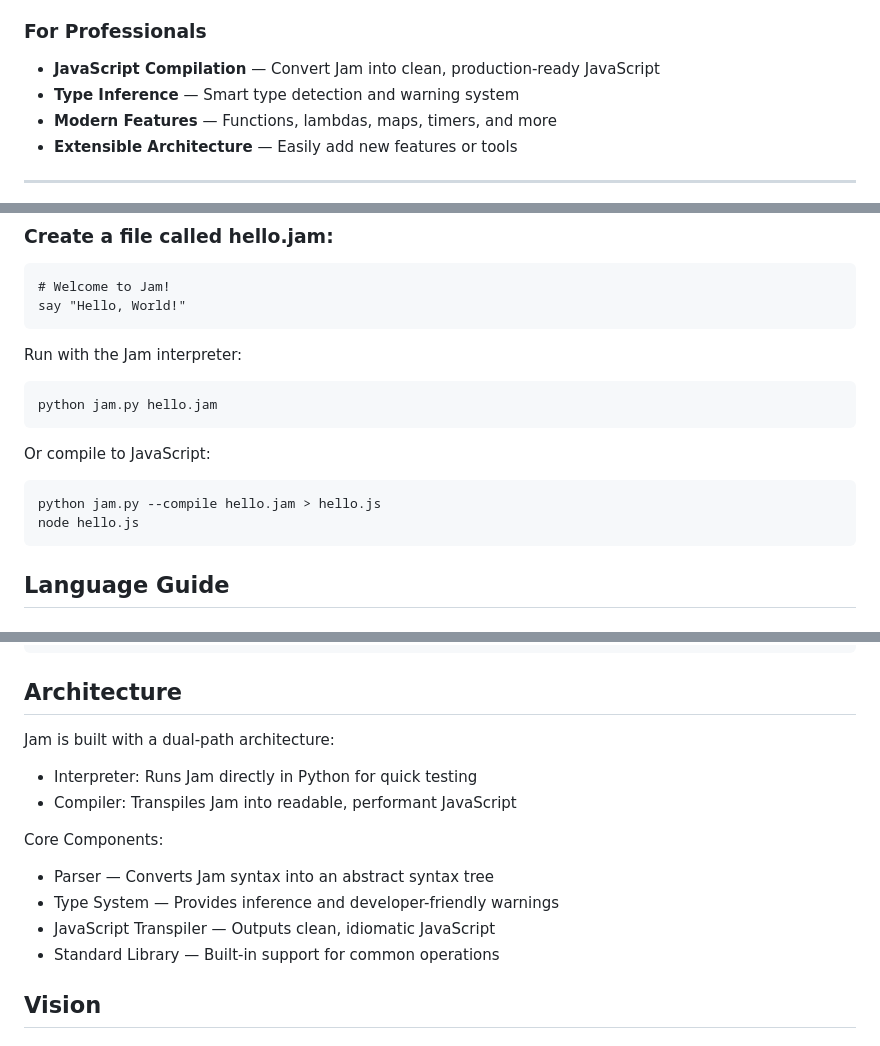
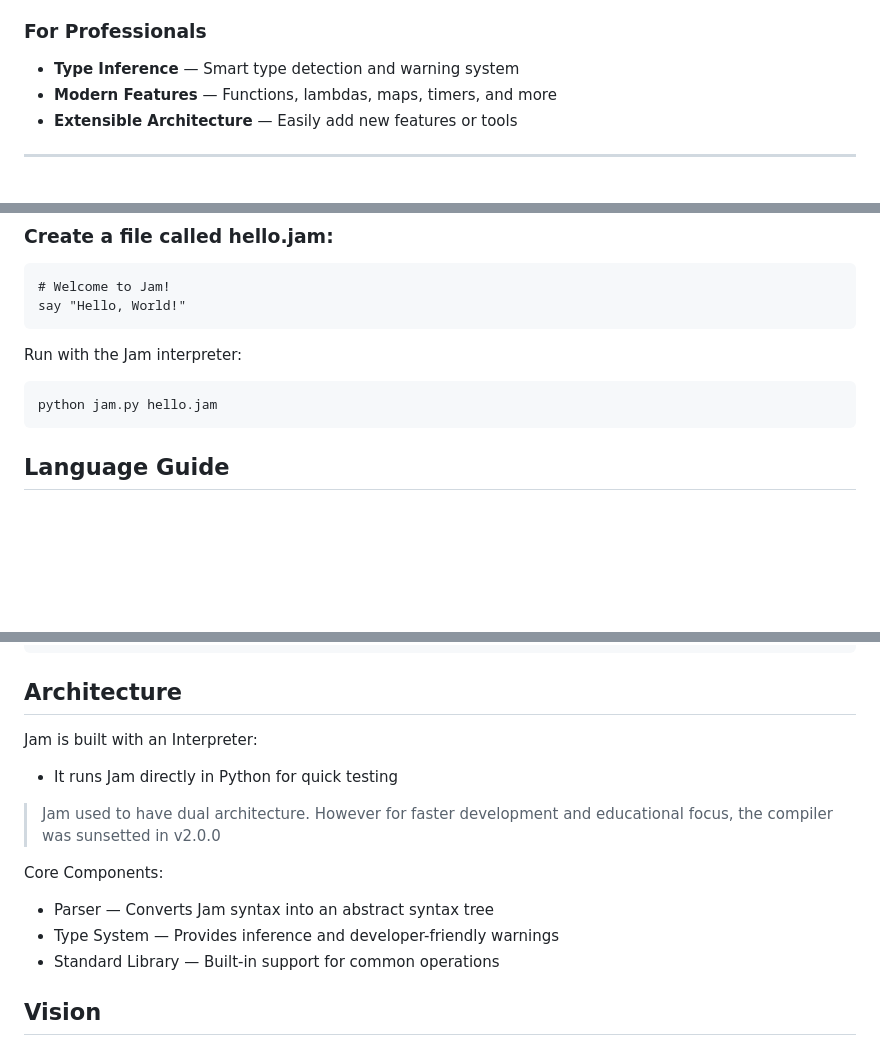
Before and after one commit to UnitaryIron/Jam-backend, a Markdown page: README.md, 3 parts joined by grey strips. Drawn GitHub-style; blank space fills up the shorter version.

````diff
--- a/README.md
+++ b/README.md
@@ -43,7 +43,6 @@
 
 ### For Professionals
 
-- **JavaScript Compilation** — Convert Jam into clean, production-ready JavaScript
 - **Type Inference** — Smart type detection and warning system
 - **Modern Features** — Functions, lambdas, maps, timers, and more
 - **Extensible Architecture** — Easily add new features or tools
@@ -74,11 +73,6 @@ say "Hello, World!"
 Run with the Jam interpreter:
 ```python
 python jam.py hello.jam
-```
-Or compile to JavaScript:
-```
-python jam.py --compile hello.jam > hello.js
-node hello.js
 ```
 
 ## Language Guide
@@ -246,16 +240,15 @@ print total
 ```
 
 ## Architecture
-Jam is built with a dual-path architecture:
+Jam is built with an Interpreter:
 
-- Interpreter: Runs Jam directly in Python for quick testing
-- Compiler: Transpiles Jam into readable, performant JavaScript
+- It runs Jam directly in Python for quick testing
+> Jam used to have dual architecture. However for faster development and educational focus, the compiler was sunsetted in v2.0.0
 
 Core Components:
 
 - Parser — Converts Jam syntax into an abstract syntax tree
 - Type System — Provides inference and developer-friendly warnings
-- JavaScript Transpiler — Outputs clean, idiomatic JavaScript
 - Standard Library — Built-in support for common operations
 
 ## Vision
````
